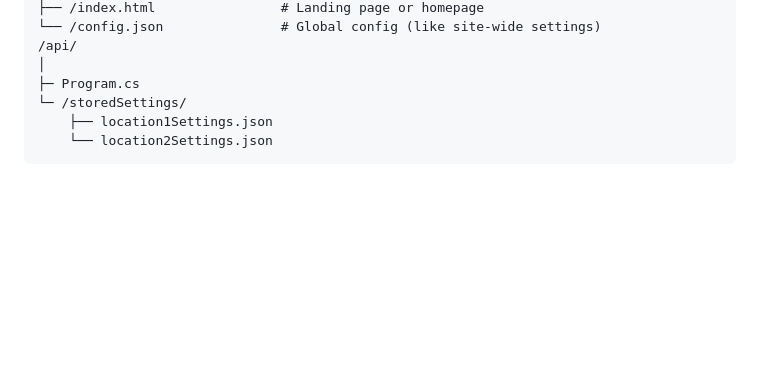
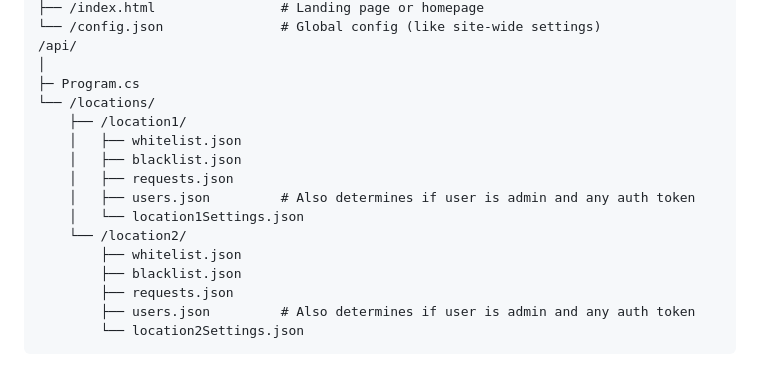
Before and after one commit to markWangsgard/Swing-Manager, a Markdown page: README.md, the part around the change. GitHub-like rendering; blank space fills up the shorter version.

Commit message:
Update to README.md - File Setup

````diff
--- a/README.md
+++ b/README.md
@@ -105,7 +105,17 @@ A website for users to see the playlist and request songs and for Admins to mana
 /api/
 │
 ├─ Program.cs
-└─ /storedSettings/
-    ├── location1Settings.json
-    └── location2Settings.json
+└── /locations/
+    ├── /location1/
+    │   ├── whitelist.json
+    │   ├── blacklist.json
+    │   ├── requests.json
+    │   ├── users.json         # Also determines if user is admin and any auth token
+    │   └── location1Settings.json
+    └── /location2/
+        ├── whitelist.json
+        ├── blacklist.json
+        ├── requests.json
+        ├── users.json         # Also determines if user is admin and any auth token
+        └── location2Settings.json
 ```
````
